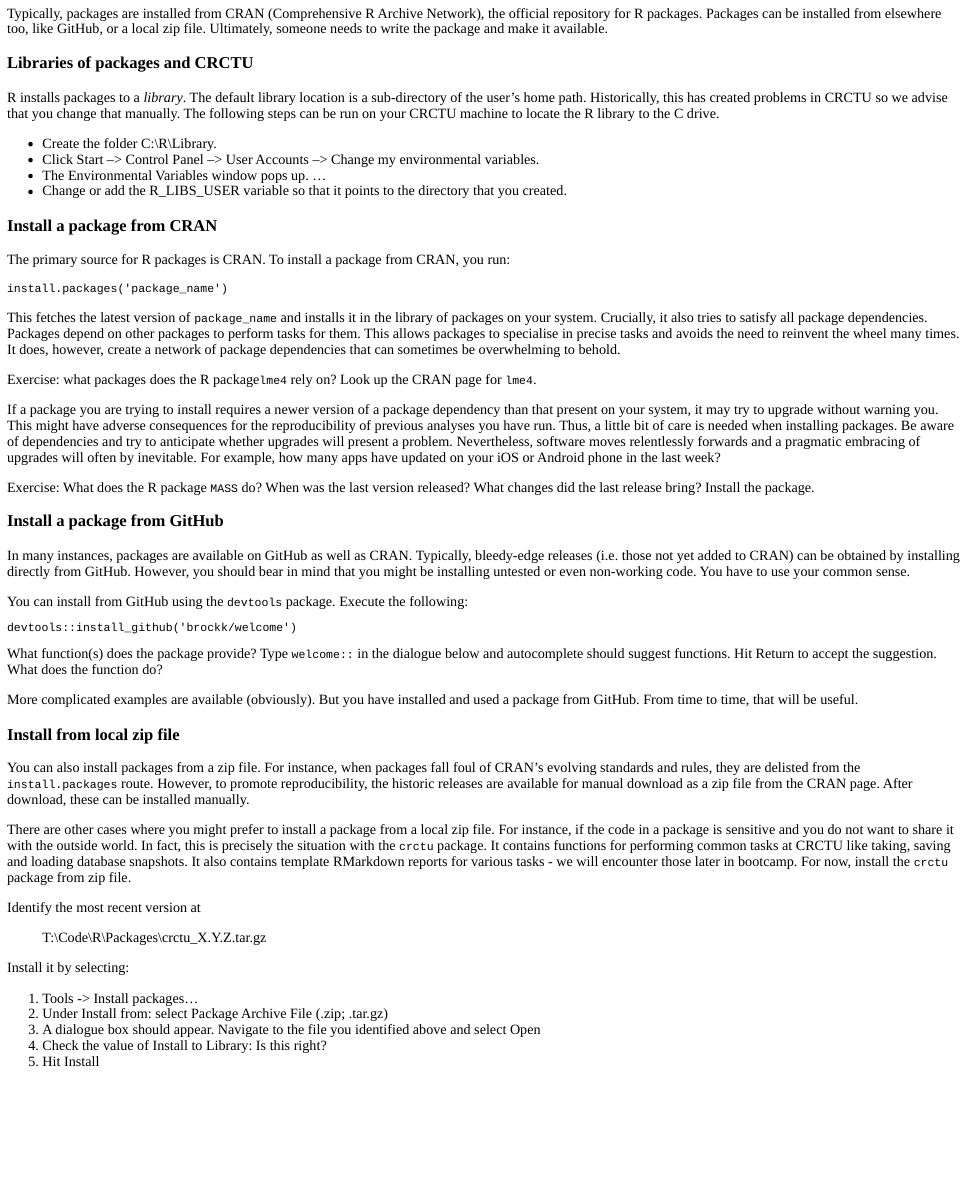
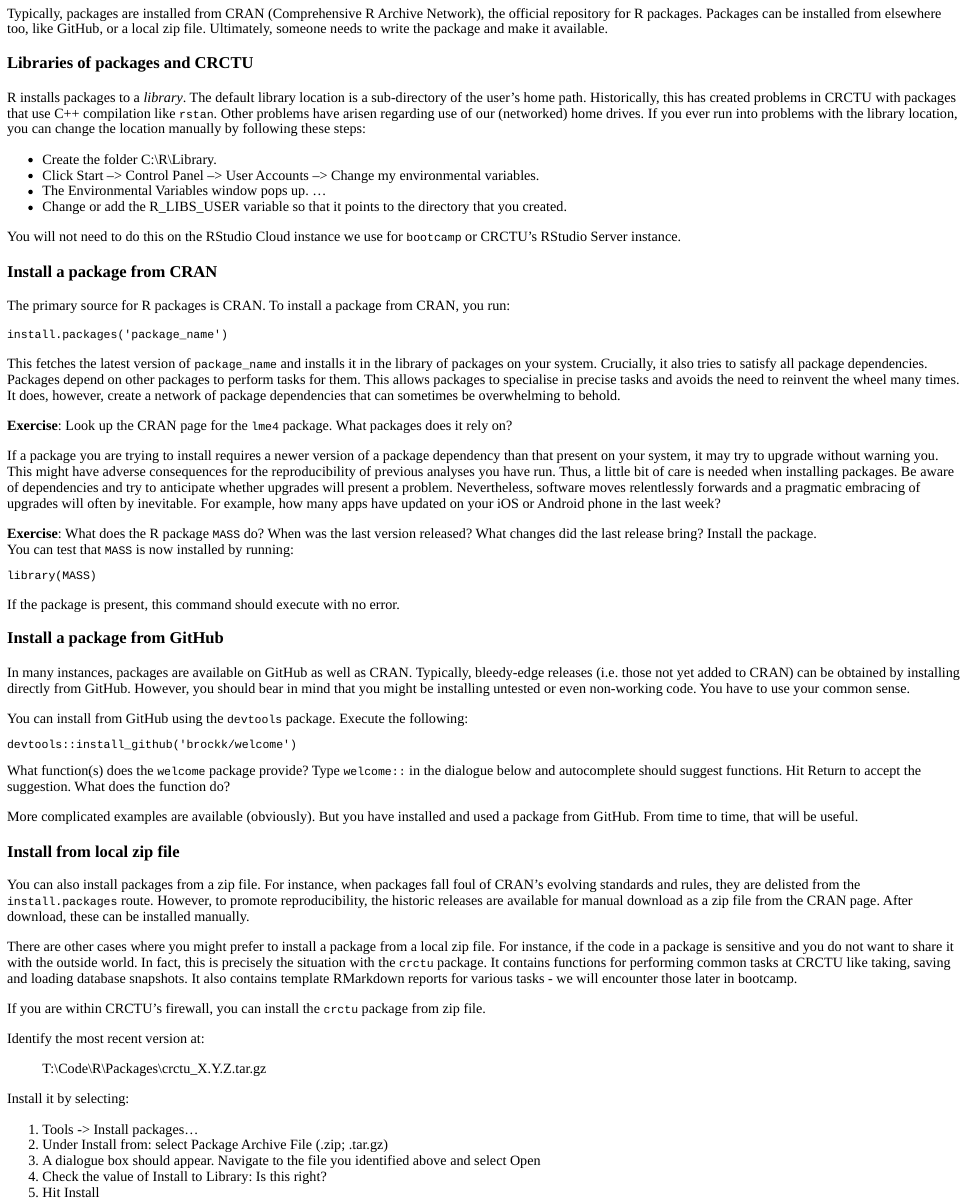
Before and after one commit to xlai/bootcamp-icr, an R Markdown document (inst/tutorials/intro/intro.Rmd): the page in a window 1100 px wide, from 4510 px down. The pictures show the output file inst/tutorials/intro/intro.html that the author committed with the source, opened offline.

Commit message:
Tweaks to intro tutorial.

````diff
--- a/inst/tutorials/intro/intro.Rmd
+++ b/inst/tutorials/intro/intro.Rmd
@@ -379,15 +379,16 @@
 ### Libraries of packages and CRCTU
 R installs packages to a _library_.
 The default library location is a sub-directory of the user's home path.
-Historically, this has created problems in CRCTU so we advise that you change that manually.
-The following steps can be run on your CRCTU machine to locate the R library to the C drive.
+Historically, this has created problems in CRCTU with packages that use C++ compilation like `rstan`.
+Other problems have arisen regarding use of our (networked) home drives.
+If you ever run into problems with the library location, you can change the location manually by following these steps:
 
 * Create the folder C:\\R\\Library.
 * Click Start --> Control Panel --> User Accounts --> Change my environmental variables.
 * The Environmental Variables window pops up. ...
 * Change or add the R_LIBS_USER variable so that it points to the directory that you created.
 
-
+You will not need to do this on the RStudio Cloud instance we use for `bootcamp` or CRCTU's RStudio Server instance.
 
 ### Install a package from CRAN
 The primary source for R packages is CRAN.
@@ -402,8 +403,8 @@
 This allows packages to specialise in precise tasks and avoids the need to reinvent the wheel many times.
 It does, however, create a network of package dependencies that can sometimes be overwhelming to behold.
 
-Exercise: what packages does the R package`lme4` rely on?
-Look up the CRAN page for `lme4`.
+**Exercise**: Look up the CRAN page for the `lme4` package. What packages does it rely on?
+
 
 If a package you are trying to install requires a newer version of a package dependency than that present on your system, it may try to upgrade without warning you.
 This might have adverse consequences for the reproducibility of previous analyses you have run.
@@ -412,11 +413,17 @@
 Nevertheless, software moves relentlessly forwards and a pragmatic embracing of upgrades will often by inevitable.
 For example, how many apps have updated on your iOS or Android phone in the last week?
 
-Exercise: What does the R package `MASS` do? When was the last version released? What changes did the last release bring? Install the package.
+**Exercise**: What does the R package `MASS` do? When was the last version released? What changes did the last release bring? Install the package.
 ```{r install-MASS, exercise = TRUE}
 
 ```
 
+You can test that `MASS` is now installed by running:
+```{r library-MASS, exercise = TRUE}
+library(MASS)
+```
+
+If the package is present, this command should execute with no error.
 
 ### Install a package from GitHub
 In many instances, packages are available on GitHub as well as CRAN.
@@ -430,7 +437,7 @@
 devtools::install_github('brockk/welcome')
 ```
 
-What function(s) does the package provide?
+What function(s) does the `welcome` package provide?
 Type `welcome::` in the dialogue below and autocomplete should suggest functions.
 Hit Return to accept the suggestion.
 What does the function do?
@@ -454,9 +461,10 @@
 In fact, this is precisely the situation with the `crctu` package.
 It contains functions for performing common tasks at CRCTU like taking, saving and loading database snapshots.
 It also contains template RMarkdown reports for various tasks - we will encounter those later in bootcamp.
-For now, install the `crctu` package from zip file.
 
-Identify the most recent version at
+If you are within CRCTU's firewall, you can install the `crctu` package from zip file.
+
+Identify the most recent version at:
 
 > T:\\Code\\R\\Packages\\crctu_X.Y.Z.tar.gz
 
````
Also changed, not shown: inst/tutorials/intro/intro.html, inst/tutorials/intro/intro.Rmd (14 more changed lines).
